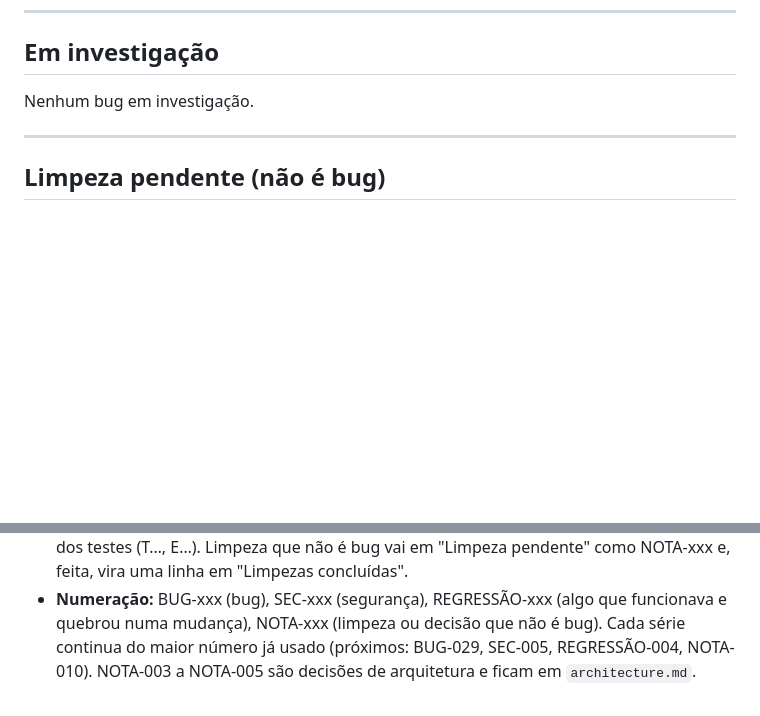
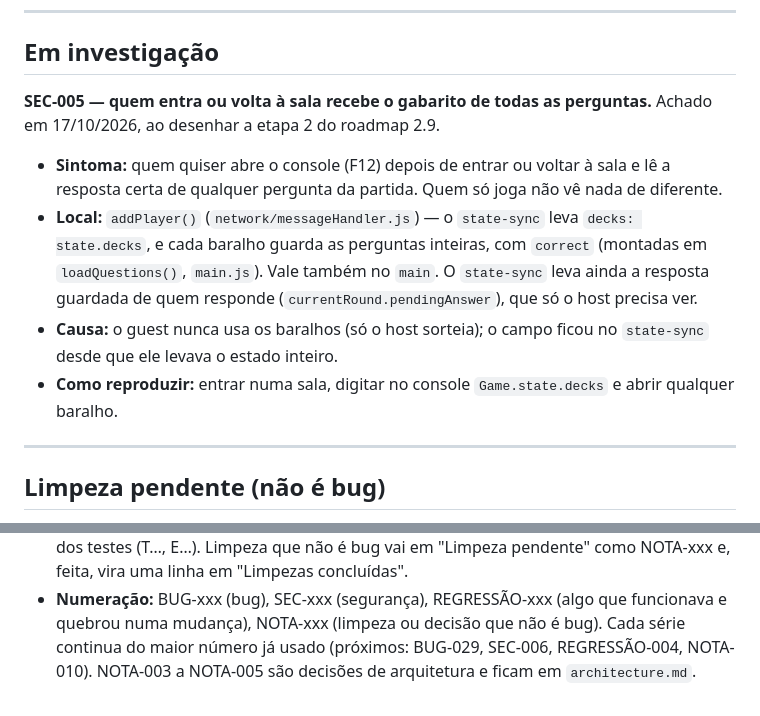
Before and after one commit to vinicius-losekann/pm-the-kpi-master, a Markdown page: _docs/issues.md, 2 parts joined by grey strips. Rendered like a GitHub page; blank space fills up the shorter version.

Commit message:
docs: registra SEC-005 (baralhos com gabarito no state-sync)

```diff
--- a/_docs/issues.md
+++ b/_docs/issues.md
@@ -16,7 +16,20 @@ glossário de `conventions.md` dá o nome atual.
 
 ## Em investigação
 
-Nenhum bug em investigação.
+**SEC-005 — quem entra ou volta à sala recebe o gabarito de todas as
+perguntas.** Achado em 17/10/2026, ao desenhar a etapa 2 do roadmap 2.9.
+- **Sintoma:** quem quiser abre o console (F12) depois de entrar ou
+  voltar à sala e lê a resposta certa de qualquer pergunta da partida.
+  Quem só joga não vê nada de diferente.
+- **Local:** `addPlayer()` (`network/messageHandler.js`) — o `state-sync`
+  leva `decks: state.decks`, e cada baralho guarda as perguntas inteiras,
+  com `correct` (montadas em `loadQuestions()`, `main.js`). Vale também
+  no `main`. O `state-sync` leva ainda a resposta guardada de quem
+  responde (`currentRound.pendingAnswer`), que só o host precisa ver.
+- **Causa:** o guest nunca usa os baralhos (só o host sorteia); o campo
+  ficou no `state-sync` desde que ele levava o estado inteiro.
+- **Como reproduzir:** entrar numa sala, digitar no console
+  `Game.state.decks` e abrir qualquer baralho.
 
 ---
 
@@ -104,5 +117,5 @@ automatizado — os números (T…, E…) são os de `tests/logic` e
 - **Numeração:** BUG-xxx (bug), SEC-xxx (segurança), REGRESSÃO-xxx (algo
   que funcionava e quebrou numa mudança), NOTA-xxx (limpeza ou decisão que
   não é bug). Cada série continua do maior número já usado (próximos:
-  BUG-029, SEC-005, REGRESSÃO-004, NOTA-010). NOTA-003 a NOTA-005 são
+  BUG-029, SEC-006, REGRESSÃO-004, NOTA-010). NOTA-003 a NOTA-005 são
   decisões de arquitetura e ficam em `architecture.md`.
```
